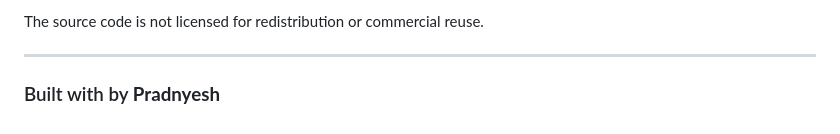
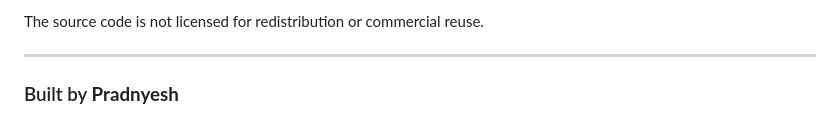
Before and after one commit to 25Pradnyesh/Travel-AI-, a Markdown page: README.md, the part around the change. GitHub-like rendering.

```diff
--- a/README.md
+++ b/README.md
@@ -358,4 +358,4 @@ The source code is not licensed for redistribution or commercial reuse.
 
 ---
 
-### Built with by **Pradnyesh**
+### Built by **Pradnyesh**
```
